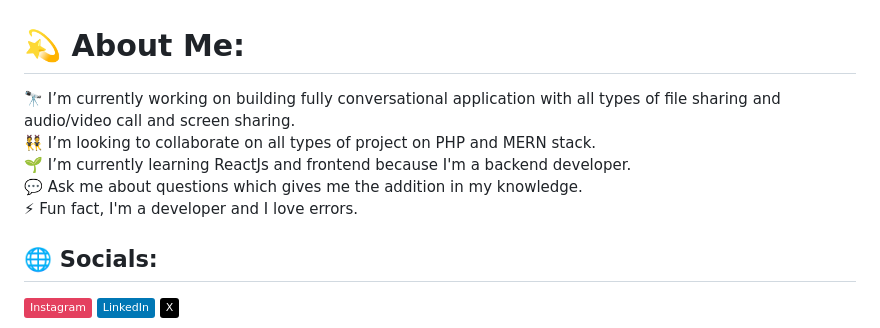
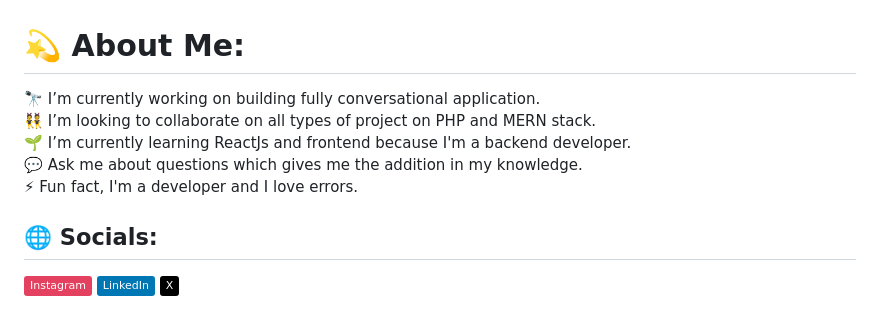
Before and after one commit to pandey-shekhar/dev-portfolio, a Markdown page: README.md, the part around the change. GitHub-like rendering; badges without logos.

```diff
--- a/README.md
+++ b/README.md
@@ -1,5 +1,5 @@
 # 💫 About Me:
-🔭 I’m currently working on building fully conversational application with all types of file sharing and audio/video call and screen sharing.<br>👯 I’m looking to collaborate on all types of project on PHP and MERN stack.<br>🌱 I’m currently learning ReactJs and frontend because I'm a backend developer.<br>💬 Ask me about questions which gives me the addition in my knowledge.<br>⚡ Fun fact, I'm a developer and I love errors.
+🔭 I’m currently working on building fully conversational application.<br>👯 I’m looking to collaborate on all types of project on PHP and MERN stack.<br>🌱 I’m currently learning ReactJs and frontend because I'm a backend developer.<br>💬 Ask me about questions which gives me the addition in my knowledge.<br>⚡ Fun fact, I'm a developer and I love errors.
 
 
 ## 🌐 Socials:
```
